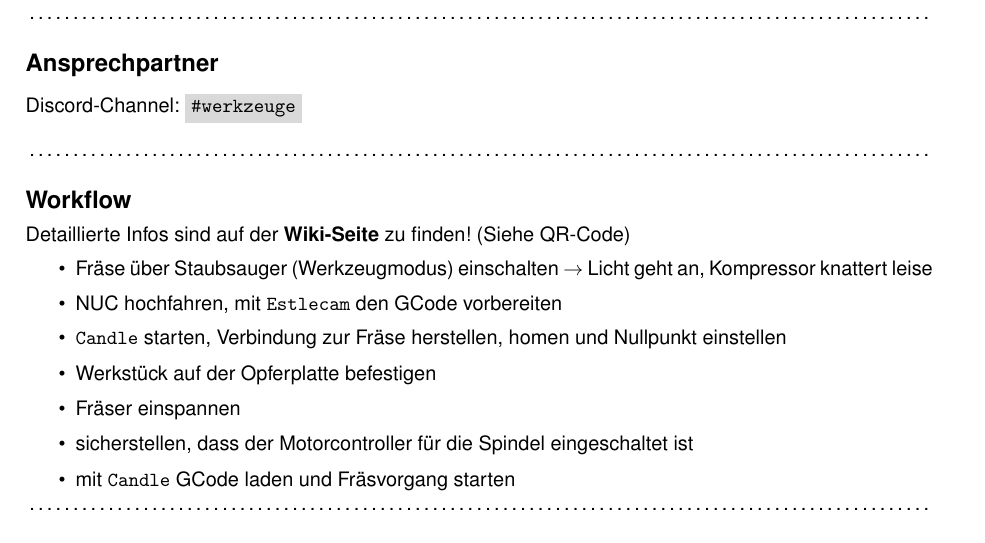
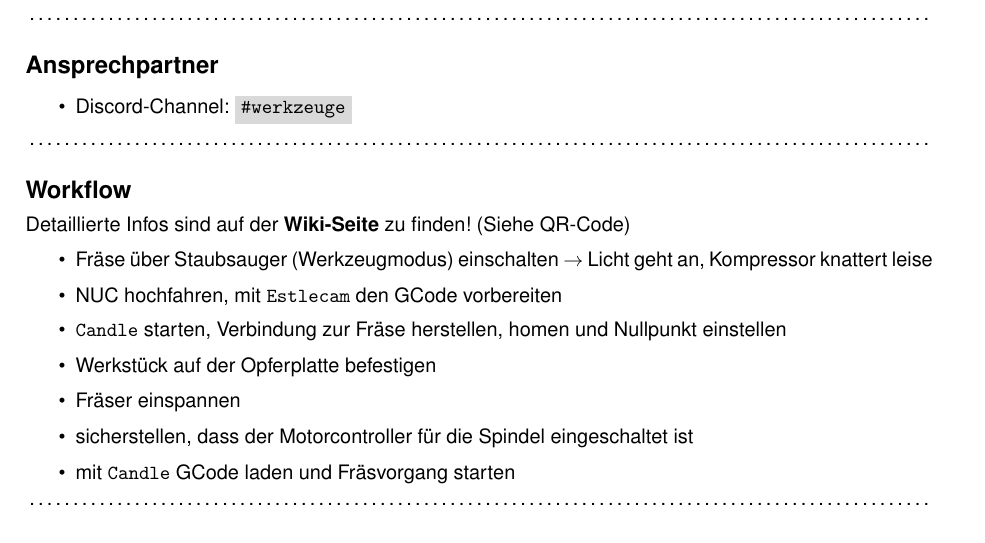
Before and after one commit to netz39/Infoschilder, a LaTeX document (cnc-fräse/cnc-fräse.tex): part of the page, cut so that both start at the same text. Compiled offline with pdfLaTeX.

Commit message:
Unified format

```diff
--- a/cnc-fräse/cnc-fräse.tex
+++ b/cnc-fräse/cnc-fräse.tex
@@ -58,10 +58,10 @@
 
 		\noindent\dotfill
 	\subsection*{Ansprechpartner}
-	Discord-Channel: \colorbox{gray!30}{\texttt{\#werkzeuge}}
-	\vspace{1em}\\
-
-	\noindent\dotfill
+	\begin{itemize}
+		\item Discord-Channel: \colorbox{gray!30}{\texttt{\#werkzeuge}}
+	\end{itemize}
+	\dotfill
 	\subsection*{Workflow}
 	Detaillierte Infos sind auf der\textbf{ Wiki-Seite} zu finden! (Siehe QR-Code)
 	\begin{itemize}
```
Also changed, not shown: cnc-fräse/cnc-fräse.pdf.
